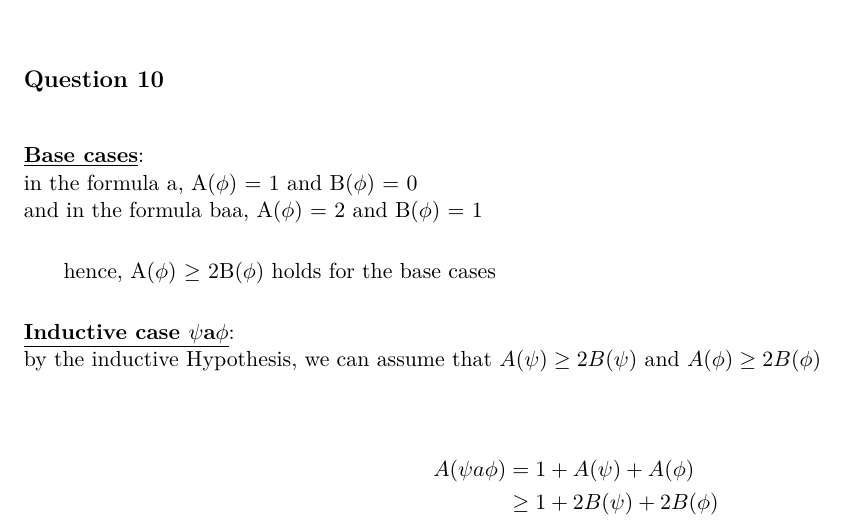
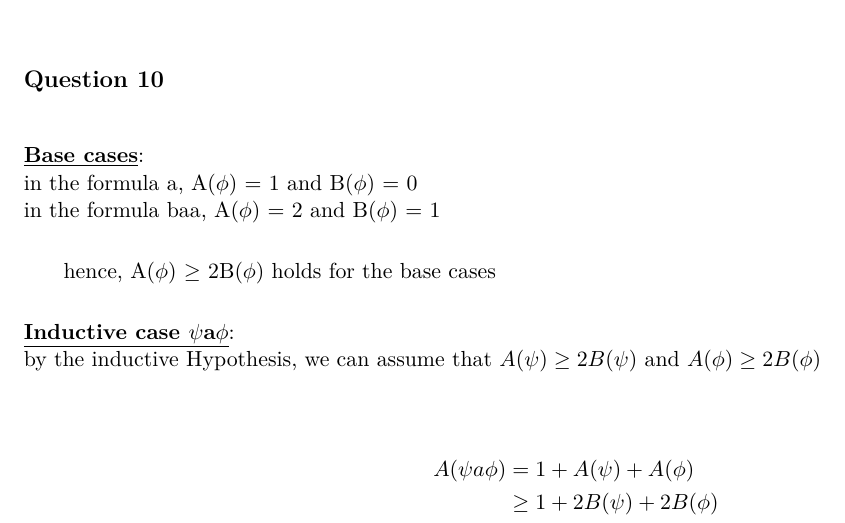
Before and after one commit to OddSteak/cits2211_assignment, a LaTeX document (main.tex): part of page 5 of 6, cut so that both start at the same text. Compiled offline with pdfLaTeX.

Commit message:
final except q9

```diff
--- a/main.tex
+++ b/main.tex
@@ -263,7 +263,7 @@ Skill issue
 \underline{\textbf{Base cases}}: \\
 in the formula a,
 A($\phi$) = 1 and B($\phi$) = 0 \\
-and in the formula baa,
+in the formula baa,
 A($\phi$) = 2 and B($\phi$) = 1
 
 hence, A($\phi$) $\geq$ 2B($\phi$) holds for the base cases
```
Also changed, not shown: main.pdf.
